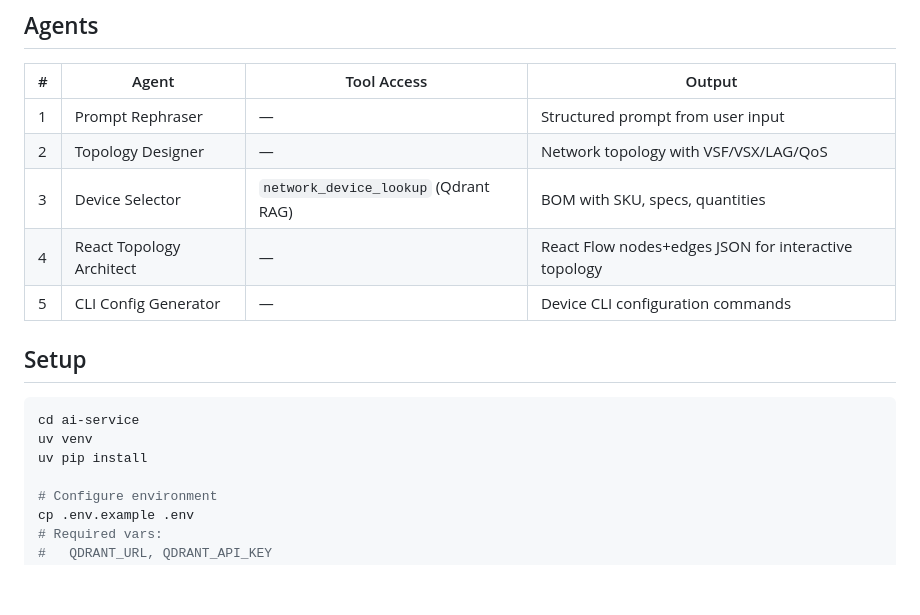
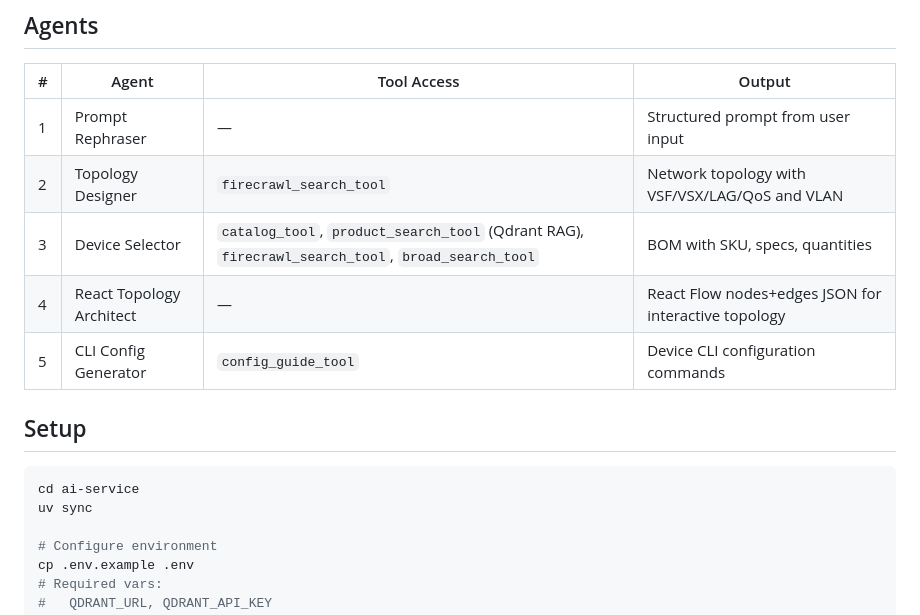
Before and after one commit to Shashanku7/automated-network-design-deployment, a Markdown page: ai-service/README.md, the part around the change. Rendered like a GitHub page; blank space fills up the shorter version.

Commit message:
fix: ai-service documentation

````diff
--- a/ai-service/README.md
+++ b/ai-service/README.md
@@ -26,17 +26,16 @@ Gateway/Kafka ──→ webapp/app.py ──→ 5 Agents (LlamaIndex)
 | # | Agent | Tool Access | Output |
 |---|-------|-------------|--------|
 | 1 | Prompt Rephraser | — | Structured prompt from user input |
-| 2 | Topology Designer | — | Network topology with VSF/VSX/LAG/QoS |
-| 3 | Device Selector | `network_device_lookup` (Qdrant RAG) | BOM with SKU, specs, quantities |
+| 2 | Topology Designer | `firecrawl_search_tool` | Network topology with VSF/VSX/LAG/QoS and VLAN |
+| 3 | Device Selector | `catalog_tool`, `product_search_tool` (Qdrant RAG), `firecrawl_search_tool`, `broad_search_tool` | BOM with SKU, specs, quantities |
 | 4 | React Topology Architect | — | React Flow nodes+edges JSON for interactive topology |
-| 5 | CLI Config Generator | — | Device CLI configuration commands |
+| 5 | CLI Config Generator | `config_guide_tool` | Device CLI configuration commands |
 
 ## Setup
 
 ```bash
 cd ai-service
-uv venv
-uv pip install
+uv sync
 
 # Configure environment
 cp .env.example .env
````
